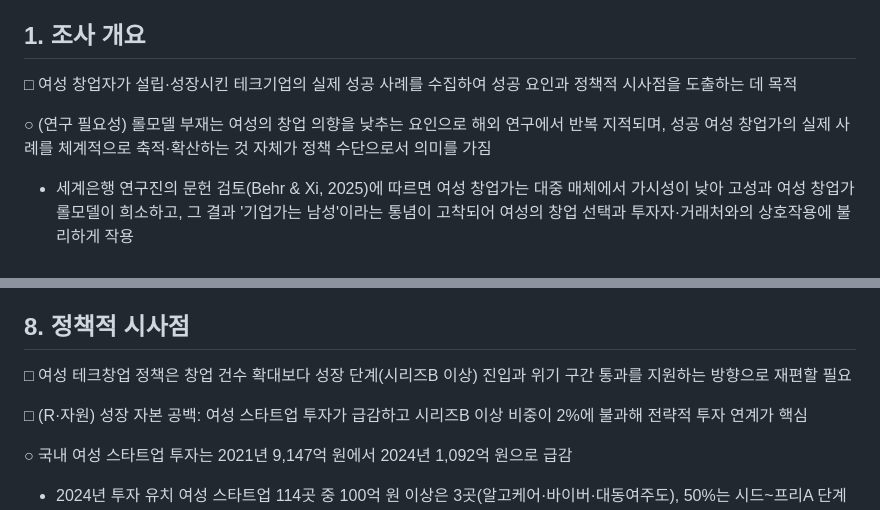
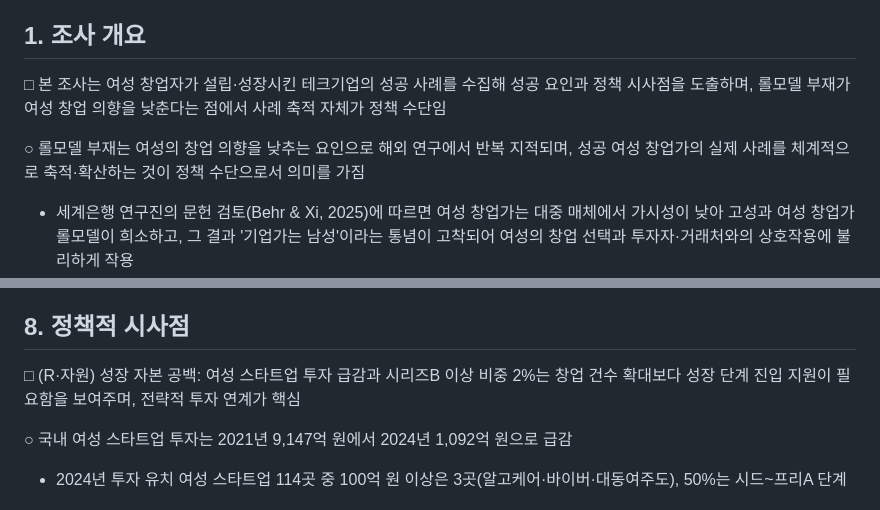
Before and after one commit to kosievalteam/kosi_evalteam, a Markdown page: 여성기업정책/여성창업테크기업_성공사례조사_SIMS반영.md, 2 parts joined by grey strips. Rendered like a GitHub page.

Commit message:
Remove standalone opening headlines in chapters 1 and 8
Co-Authored-By: Claude Fable 5.1 <noreply@anthropic.com>
Claude-Session: https://claude.ai/code/session_01YPCkHhCRQgDnzRJmDehBct

```diff
--- a/여성기업정책/여성창업테크기업_성공사례조사_SIMS반영.md
+++ b/여성기업정책/여성창업테크기업_성공사례조사_SIMS반영.md
@@ -4,9 +4,9 @@ Oct 15, 2026 · @미정쓰
 
 ## 1. 조사 개요
 
-□ 여성 창업자가 설립·성장시킨 테크기업의 실제 성공 사례를 수집하여 성공 요인과 정책적 시사점을 도출하는 데 목적
+□ 본 조사는 여성 창업자가 설립·성장시킨 테크기업의 성공 사례를 수집해 성공 요인과 정책 시사점을 도출하며, 롤모델 부재가 여성 창업 의향을 낮춘다는 점에서 사례 축적 자체가 정책 수단임
 
-○ (연구 필요성) 롤모델 부재는 여성의 창업 의향을 낮추는 요인으로 해외 연구에서 반복 지적되며, 성공 여성 창업가의 실제 사례를 체계적으로 축적·확산하는 것 자체가 정책 수단으로서 의미를 가짐
+○ 롤모델 부재는 여성의 창업 의향을 낮추는 요인으로 해외 연구에서 반복 지적되며, 성공 여성 창업가의 실제 사례를 체계적으로 축적·확산하는 것이 정책 수단으로서 의미를 가짐
 
 - 세계은행 연구진의 문헌 검토(Behr & Xi, 2025)에 따르면 여성 창업가는 대중 매체에서 가시성이 낮아 고성과 여성 창업가 롤모델이 희소하고, 그 결과 '기업가는 남성'이라는 통념이 고착되어 여성의 창업 선택과 투자자·거래처와의 상호작용에 불리하게 작용
 - 반대로 고정관념을 깨는 여성 창업자에 대한 노출은 여성 근로자의 창업 선택을 높여 성별 격차를 줄이고(Rocha & van Praag, 2020), 기존 규범과 개인의 포부·자기인식을 재구성하는 효과(Perrin et al., 2023)
@@ -543,9 +543,7 @@ Oct 15, 2026 · @미정쓰
 
 ## 8. 정책적 시사점
 
-□ 여성 테크창업 정책은 창업 건수 확대보다 성장 단계(시리즈B 이상) 진입과 위기 구간 통과를 지원하는 방향으로 재편할 필요
-
-□ (R·자원) 성장 자본 공백: 여성 스타트업 투자가 급감하고 시리즈B 이상 비중이 2%에 불과해 전략적 투자 연계가 핵심
+□ (R·자원) 성장 자본 공백: 여성 스타트업 투자 급감과 시리즈B 이상 비중 2%는 창업 건수 확대보다 성장 단계 진입 지원이 필요함을 보여주며, 전략적 투자 연계가 핵심
 
 ○ 국내 여성 스타트업 투자는 2021년 9,147억 원에서 2024년 1,092억 원으로 급감
 
```
